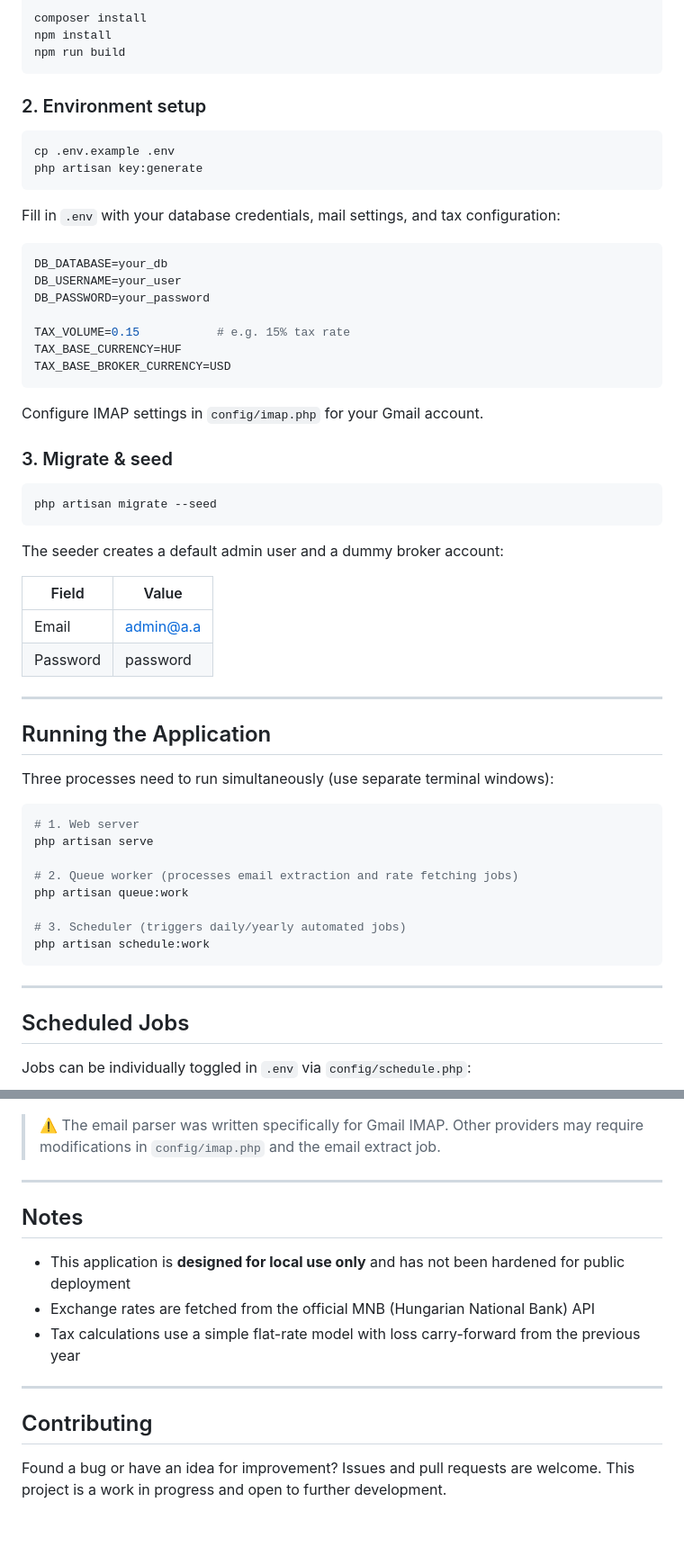
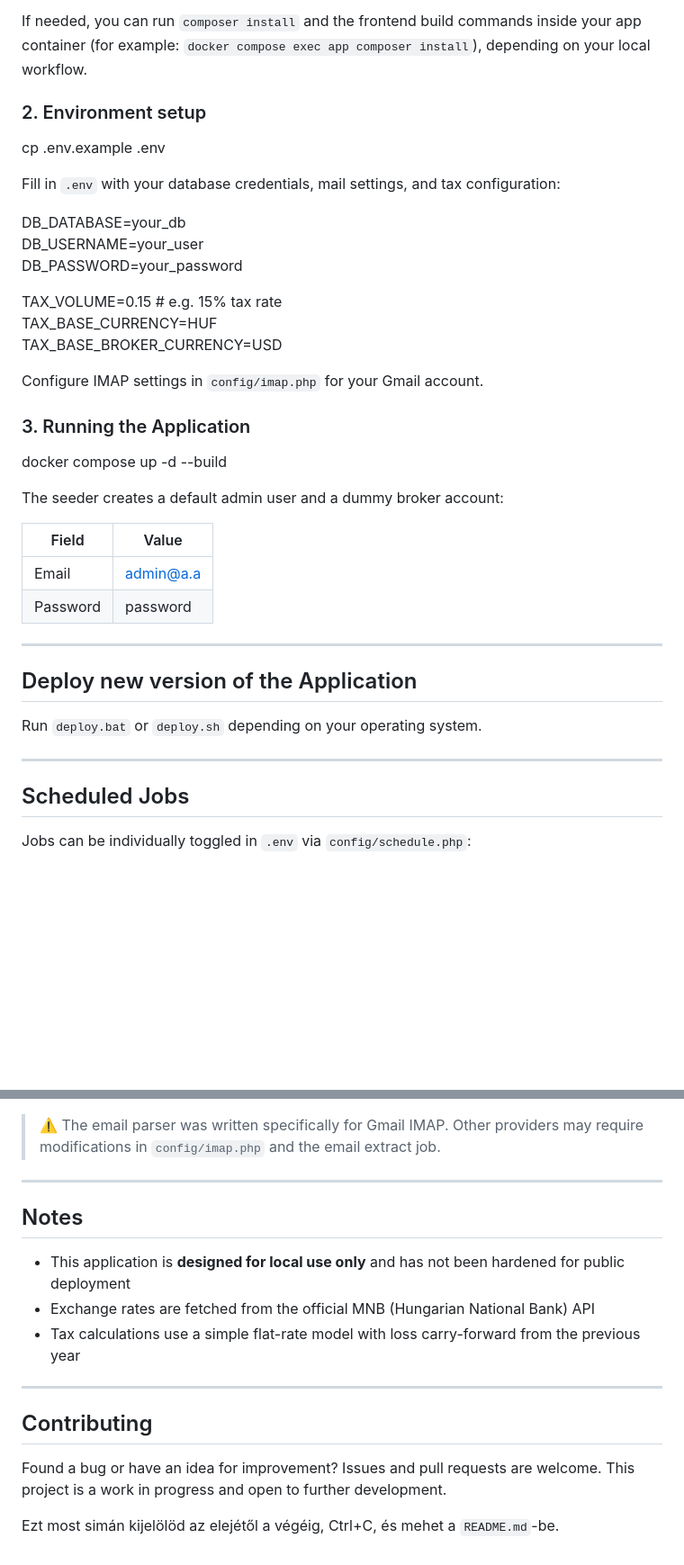
Before and after one commit to bonczbe/MNB-IC-Market-tax-calculator-with-Gmail-integration, a Markdown page: README.md, 2 parts joined by grey strips. Shown at 90% size. Rendered like a GitHub page; blank space fills up the shorter version.

````diff
--- a/README.md
+++ b/README.md
@@ -39,20 +35,13 @@ git clone [<repo-url>](https://github.com/bonczbe/MNB-IC-Market-tax-calculator-w
 cd MNB-IC-Market-tax-calculator-with-Gmail-integration
 
-composer install
-npm install
-npm run build
-```
+If needed, you can run `composer install` and the frontend build commands inside your app container (for example: `docker compose exec app composer install`), depending on your local workflow.
 
 ### 2. Environment setup
 
-```bash
 cp .env.example .env
-php artisan key:generate
-```
 
 Fill in `.env` with your database credentials, mail settings, and tax configuration:
 
-```env
 DB_DATABASE=your_db
 DB_USERNAME=your_user
 DB_PASSWORD=your_password
@@ -60,15 +49,12 @@ DB_PASSWORD=your_password
 TAX_VOLUME=0.15           # e.g. 15% tax rate
 TAX_BASE_CURRENCY=HUF
 TAX_BASE_BROKER_CURRENCY=USD
-```
 
 Configure IMAP settings in `config/imap.php` for your Gmail account.
 
-### 3. Migrate & seed
+### 3. Running the Application
 
-```bash
-php artisan migrate --seed
-```
+docker compose up -d --build
 
 The seeder creates a default admin user and a dummy broker account:
 
@@ -77,24 +63,13 @@ The seeder creates a default admin user and a dummy broker account:
 | Email    | admin@a.a |
 | Password | password  |
 
----
+***
 
-## Running the Application
+## Deploy new version of the Application
 
-Three processes need to run simultaneously (use separate terminal windows):
+Run `deploy.bat` or `deploy.sh` depending on your operating system.
 
-```bash
-# 1. Web server
-php artisan serve
-
-# 2. Queue worker (processes email extraction and rate fetching jobs)
-php artisan queue:work
-
-# 3. Scheduler (triggers daily/yearly automated jobs)
-php artisan schedule:work
-```
-
----
+***
 
 ## Scheduled Jobs
 
@@ -144,7 +119,7 @@ The application is built around IC Markets and MNB rates, but can be adapted:
 > ⚠️ The email parser was written specifically for Gmail IMAP. Other providers may require
 > modifications in `config/imap.php` and the email extract job.
 
----
+***
 
 ## Notes
 
@@ -152,9 +127,11 @@ The application is built around IC Markets and MNB rates, but can be adapted:
 - Exchange rates are fetched from the official MNB (Hungarian National Bank) API
 - Tax calculations use a simple flat-rate model with loss carry-forward from the previous year
 
----
+***
 
 ## Contributing
 
 Found a bug or have an idea for improvement? Issues and pull requests are welcome.
 This project is a work in progress and open to further development.
+
+Ezt most simán kijelölöd az elejétől a végéig, Ctrl+C, és mehet a `README.md`-be.
````
Also changed, not shown: other parts of README.md (+9 -13 lines).
